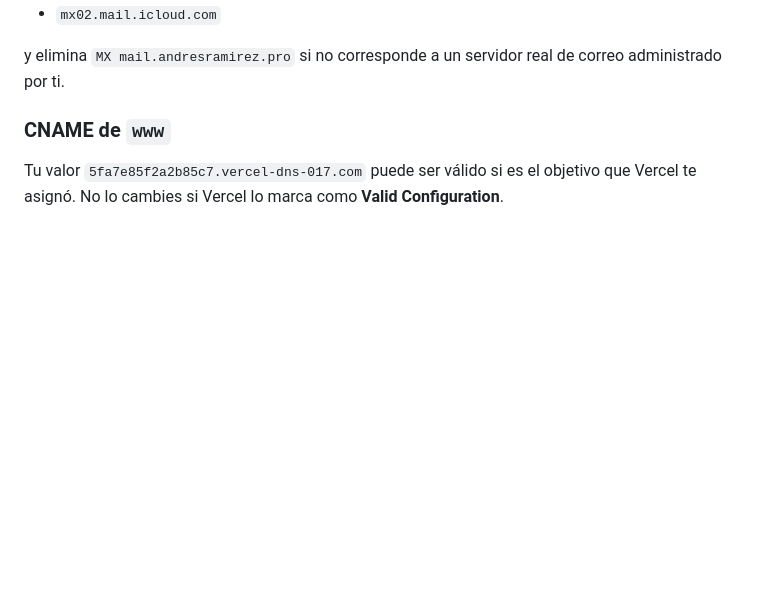
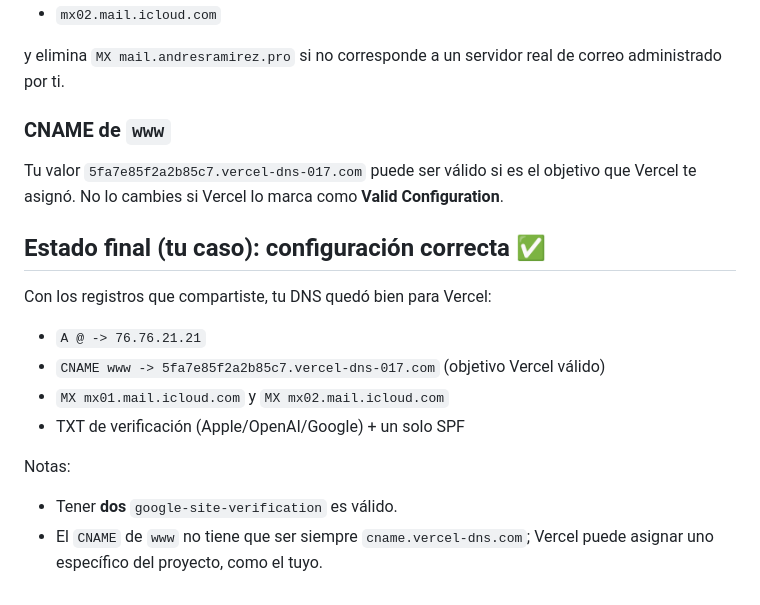
Before and after one commit to aram7891/aram7891.github.io, a Markdown page: README.md, the part around the change. GitHub-like rendering; blank space fills up the shorter version.

Commit message:
Confirm final DNS record set as valid for Vercel

```diff
--- a/README.md
+++ b/README.md
@@ -141,3 +141,19 @@ y elimina `MX mail.andresramirez.pro` si no corresponde a un servidor real de co
 
 Tu valor `5fa7e85f2a2b85c7.vercel-dns-017.com` puede ser válido si es el objetivo que Vercel te asignó.
 No lo cambies si Vercel lo marca como **Valid Configuration**.
+
+
+
+## Estado final (tu caso): configuración correcta ✅
+
+Con los registros que compartiste, tu DNS quedó bien para Vercel:
+
+- `A @ -> 76.76.21.21`
+- `CNAME www -> 5fa7e85f2a2b85c7.vercel-dns-017.com` (objetivo Vercel válido)
+- `MX mx01.mail.icloud.com` y `MX mx02.mail.icloud.com`
+- TXT de verificación (Apple/OpenAI/Google) + un solo SPF
+
+Notas:
+
+- Tener **dos** `google-site-verification` es válido.
+- El `CNAME` de `www` no tiene que ser siempre `cname.vercel-dns.com`; Vercel puede asignar uno específico del proyecto, como el tuyo.
```
